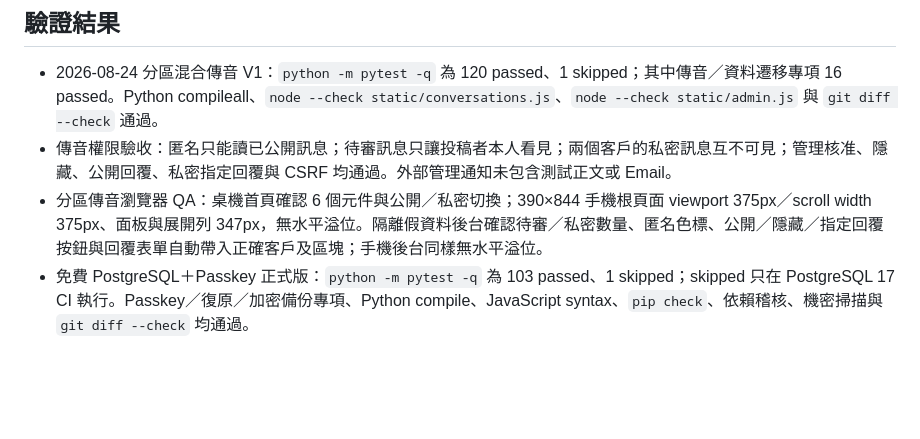
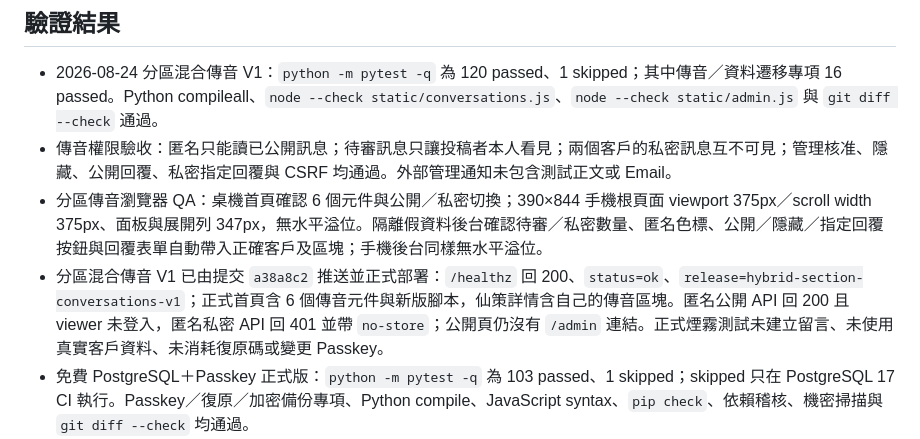
Before and after one commit to fishxit777/TianWaiYiBi, a Markdown page: HANDOFF.md, the part around the change. Drawn GitHub-style; blank space fills up the shorter version.

Commit message:
docs: record conversation production rollout

```diff
--- a/HANDOFF.md
+++ b/HANDOFF.md
@@ -69,6 +69,7 @@
 - 2026-08-24 分區混合傳音 V1：`python -m pytest -q` 為 120 passed、1 skipped；其中傳音／資料遷移專項 16 passed。Python compileall、`node --check static/conversations.js`、`node --check static/admin.js` 與 `git diff --check` 通過。
 - 傳音權限驗收：匿名只能讀已公開訊息；待審訊息只讓投稿者本人看見；兩個客戶的私密訊息互不可見；管理核准、隱藏、公開回覆、私密指定回覆與 CSRF 均通過。外部管理通知未包含測試正文或 Email。
 - 分區傳音瀏覽器 QA：桌機首頁確認 6 個元件與公開／私密切換；390×844 手機根頁面 viewport 375px／scroll width 375px、面板與展開列 347px，無水平溢位。隔離假資料後台確認待審／私密數量、匿名色標、公開／隱藏／指定回覆按鈕與回覆表單自動帶入正確客戶及區塊；手機後台同樣無水平溢位。
+- 分區混合傳音 V1 已由提交 `a38a8c2` 推送並正式部署：`/healthz` 回 200、`status=ok`、`release=hybrid-section-conversations-v1`；正式首頁含 6 個傳音元件與新版腳本，仙策詳情含自己的傳音區塊。匿名公開 API 回 200 且 viewer 未登入，匿名私密 API 回 401 並帶 `no-store`；公開頁仍沒有 `/admin` 連結。正式煙霧測試未建立留言、未使用真實客戶資料、未消耗復原碼或變更 Passkey。
 - 免費 PostgreSQL＋Passkey 正式版：`python -m pytest -q` 為 103 passed、1 skipped；skipped 只在 PostgreSQL 17 CI 執行。Passkey／復原／加密備份專項、Python compile、JavaScript syntax、`pip check`、依賴稽核、機密掃描與 `git diff --check` 均通過。
 - 2026-08-24 公開管理入口情報最小化後的最終本機驗證：`python -m pytest -q` 為 110 passed、1 skipped；`verify_postgres_backup_restore.py` 的直接 CLI 與 module invocation 均通過。
 - PostgreSQL 17.11 隔離整合測試另以本機臨時資料庫實跑 1 passed：新 challenge IP／時間索引已實際建立，每分鐘上限在 PostgreSQL 後端同樣生效；測試叢集與日誌已刪除。
```
Also changed, not shown: docs/updates/2026-08-24-hybrid-section-conversations.md (+2 -0 lines).
